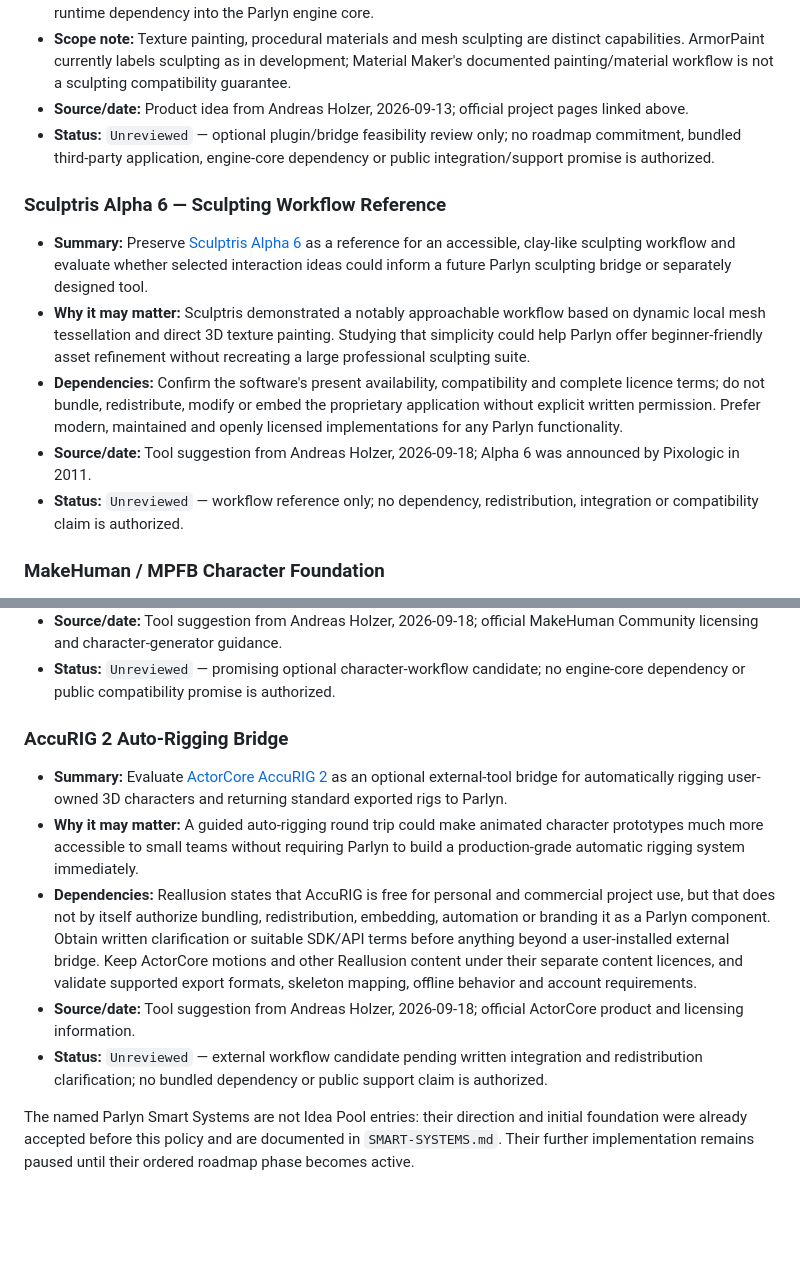
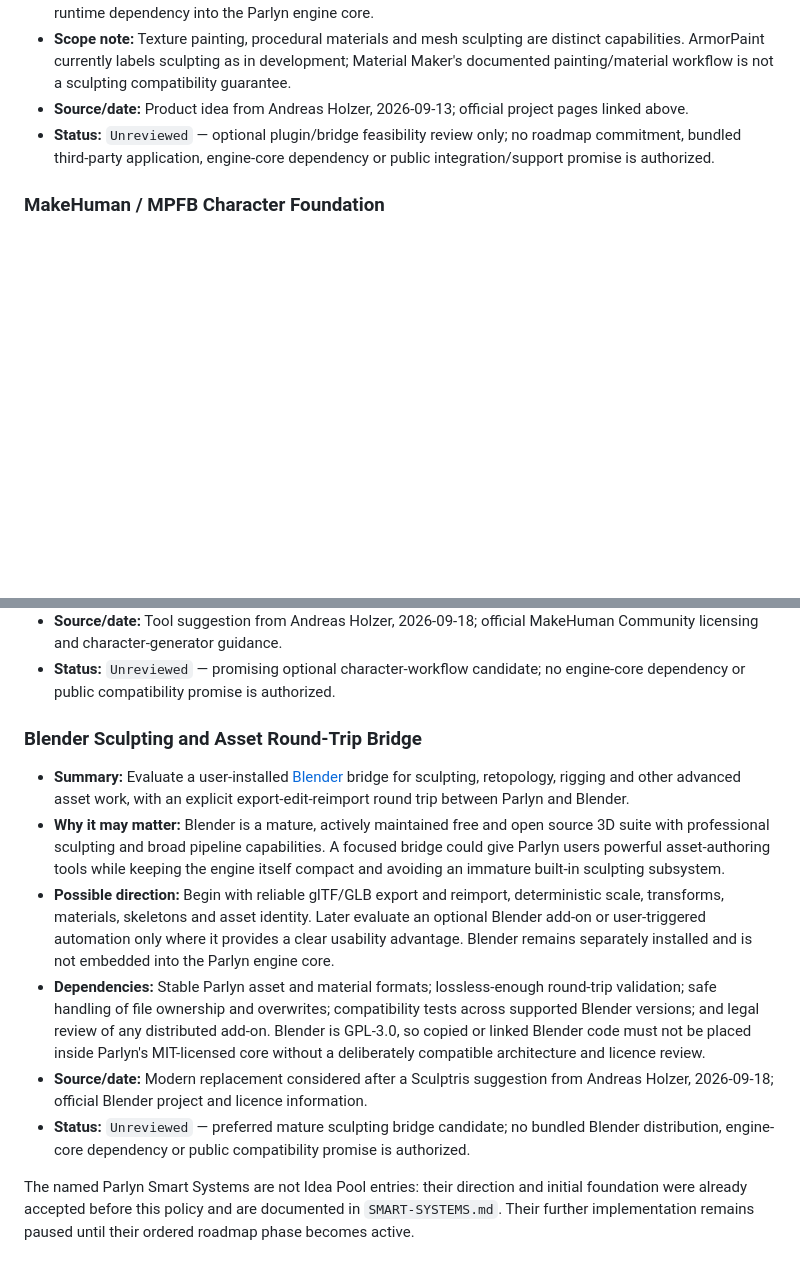
Before and after one commit to WebCrew/Parlyn-Engine, a Markdown page: docs/IDEA-POOL.md, 2 parts joined by grey strips. Drawn GitHub-style; blank space fills up the shorter version.

Commit message:
docs: keep only viable open character tool candidates

```diff
--- a/docs/IDEA-POOL.md
+++ b/docs/IDEA-POOL.md
@@ -167,25 +167,6 @@ Do not add editor buttons, data formats, dependencies or public feature claims f
   or public integration/support promise is authorized.
 
 
-### Sculptris Alpha 6 — Sculpting Workflow Reference
-
-- **Summary:** Preserve [Sculptris Alpha 6](https://www.zbrushcentral.com/t/sculptris-alpha-6-its-here/301536)
-  as a reference for an accessible, clay-like sculpting workflow and evaluate
-  whether selected interaction ideas could inform a future Parlyn sculpting
-  bridge or separately designed tool.
-- **Why it may matter:** Sculptris demonstrated a notably approachable workflow
-  based on dynamic local mesh tessellation and direct 3D texture painting.
-  Studying that simplicity could help Parlyn offer beginner-friendly asset
-  refinement without recreating a large professional sculpting suite.
-- **Dependencies:** Confirm the software's present availability, compatibility
-  and complete licence terms; do not bundle, redistribute, modify or embed the
-  proprietary application without explicit written permission. Prefer modern,
-  maintained and openly licensed implementations for any Parlyn functionality.
-- **Source/date:** Tool suggestion from Andreas Holzer, 2026-09-18; Alpha 6 was
-  announced by Pixologic in 2011.
-- **Status:** `Unreviewed` — workflow reference only; no dependency,
-  redistribution, integration or compatibility claim is authorized.
-
 ### MakeHuman / MPFB Character Foundation
 
 - **Summary:** Evaluate [MakeHuman Community](https://static.makehumancommunity.org/)
@@ -207,26 +188,35 @@ Do not add editor buttons, data formats, dependencies or public feature claims f
 - **Status:** `Unreviewed` — promising optional character-workflow candidate;
   no engine-core dependency or public compatibility promise is authorized.
 
-### AccuRIG 2 Auto-Rigging Bridge
 
-- **Summary:** Evaluate [ActorCore AccuRIG 2](https://actorcore.reallusion.com/auto-rig/accurig)
-  as an optional external-tool bridge for automatically rigging user-owned 3D
-  characters and returning standard exported rigs to Parlyn.
-- **Why it may matter:** A guided auto-rigging round trip could make animated
-  character prototypes much more accessible to small teams without requiring
-  Parlyn to build a production-grade automatic rigging system immediately.
-- **Dependencies:** Reallusion states that AccuRIG is free for personal and
-  commercial project use, but that does not by itself authorize bundling,
-  redistribution, embedding, automation or branding it as a Parlyn component.
-  Obtain written clarification or suitable SDK/API terms before anything beyond
-  a user-installed external bridge. Keep ActorCore motions and other Reallusion
-  content under their separate content licences, and validate supported export
-  formats, skeleton mapping, offline behavior and account requirements.
-- **Source/date:** Tool suggestion from Andreas Holzer, 2026-09-18; official
-  ActorCore product and licensing information.
-- **Status:** `Unreviewed` — external workflow candidate pending written
-  integration and redistribution clarification; no bundled dependency or
-  public support claim is authorized.
+### Blender Sculpting and Asset Round-Trip Bridge
+
+- **Summary:** Evaluate a user-installed
+  [Blender](https://www.blender.org/features/sculpting/) bridge for sculpting,
+  retopology, rigging and other advanced asset work, with an explicit
+  export-edit-reimport round trip between Parlyn and Blender.
+- **Why it may matter:** Blender is a mature, actively maintained free and open
+  source 3D suite with professional sculpting and broad pipeline capabilities.
+  A focused bridge could give Parlyn users powerful asset-authoring tools while
+  keeping the engine itself compact and avoiding an immature built-in sculpting
+  subsystem.
+- **Possible direction:** Begin with reliable glTF/GLB export and reimport,
+  deterministic scale, transforms, materials, skeletons and asset identity.
+  Later evaluate an optional Blender add-on or user-triggered automation only
+  where it provides a clear usability advantage. Blender remains separately
+  installed and is not embedded into the Parlyn engine core.
+- **Dependencies:** Stable Parlyn asset and material formats; lossless-enough
+  round-trip validation; safe handling of file ownership and overwrites;
+  compatibility tests across supported Blender versions; and legal review of
+  any distributed add-on. Blender is GPL-3.0, so copied or linked Blender code
+  must not be placed inside Parlyn's MIT-licensed core without a deliberately
+  compatible architecture and licence review.
+- **Source/date:** Modern replacement considered after a Sculptris suggestion
+  from Andreas Holzer, 2026-09-18; official Blender project and licence
+  information.
+- **Status:** `Unreviewed` — preferred mature sculpting bridge candidate; no
+  bundled Blender distribution, engine-core dependency or public compatibility
+  promise is authorized.
 
 The named Parlyn Smart Systems are not Idea Pool entries: their direction and initial foundation were already accepted before this policy and are documented in `SMART-SYSTEMS.md`. Their further implementation remains paused until their ordered roadmap phase becomes active.
 
```
